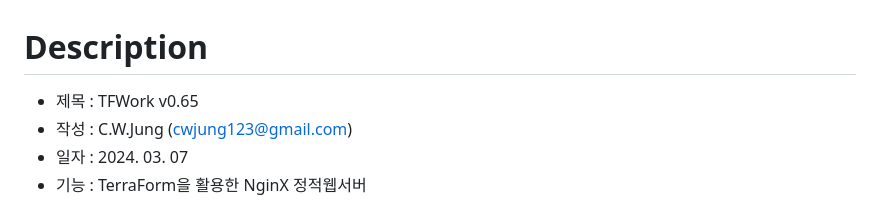
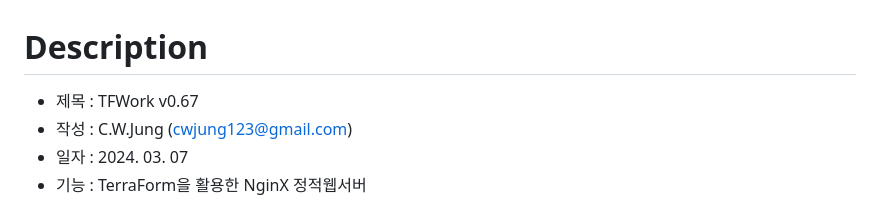
Before and after one commit to GaussJung/tfwork, a Markdown page: README.md, the part around one of its changes. GitHub-like rendering.

Commit message:
TFWork v0.67
update readme

```diff
--- a/README.md
+++ b/README.md
@@ -1,5 +1,5 @@
 # Description
-- 제목 : TFWork v0.65
+- 제목 : TFWork v0.67
 - 작성 : C.W.Jung (cwjung123@gmail.com)
 - 일자 : 2024. 03. 07
 - 기능 : TerraForm을 활용한 NginX 정적웹서버
```
Also changed, not shown: other parts of README.md (+1 -1 lines).
